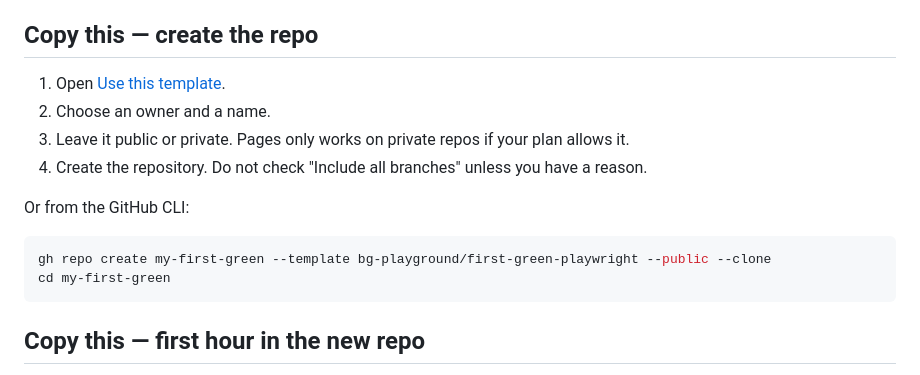
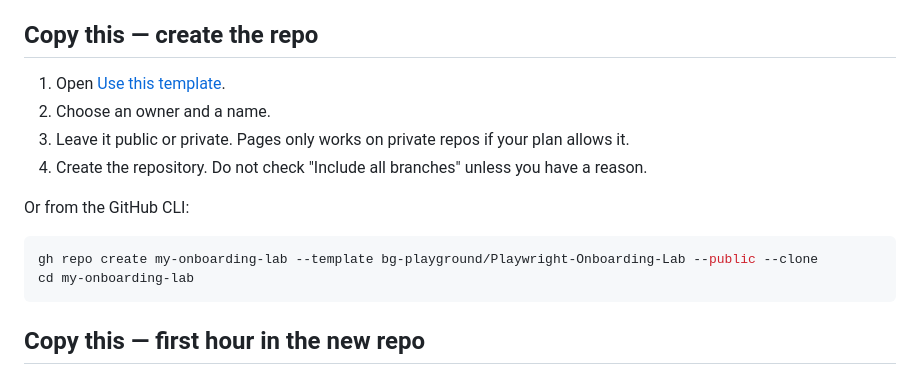
Before and after one commit to bg-playground/Playwright-Onboarding-Lab, a Markdown page: docs/09-use-this-template.md, the part around one of its changes. GitHub-like rendering.

Commit message:
Update template lesson URLs for Playwright-Onboarding-Lab

````diff
--- a/docs/09-use-this-template.md
+++ b/docs/09-use-this-template.md
@@ -22,8 +22,8 @@ A fork keeps a link back here and is the wrong shape when you want *your* produc
 Or from the GitHub CLI:
 
 ```bash
-gh repo create my-first-green --template bg-playground/first-green-playwright --public --clone
-cd my-first-green
+gh repo create my-onboarding-lab --template bg-playground/Playwright-Onboarding-Lab --public --clone
+cd my-onboarding-lab
 ```
 
 ## Copy this — first hour in the new repo
````
Also changed, not shown: other parts of docs/09-use-this-template.md (+1 -1 lines).
